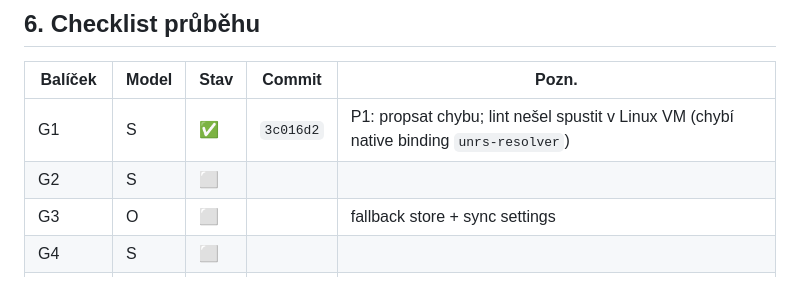
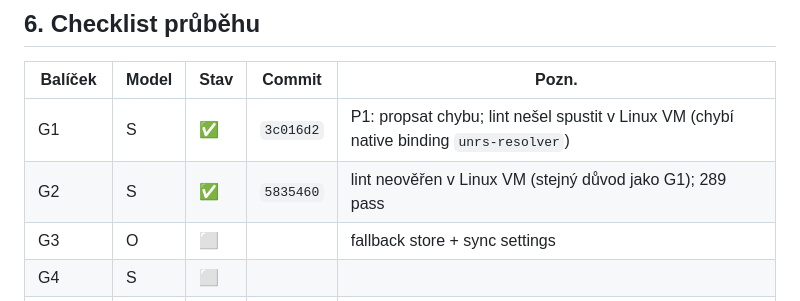
Before and after one commit to bckp/de.blueforcer.awtrixlight, a Markdown page: docs/plan2.md, the part around the change. GitHub-like rendering.

Commit message:
docs: mark G2 done in plan2 checklist

```diff
--- a/docs/plan2.md
+++ b/docs/plan2.md
@@ -406,7 +406,7 @@ Pořadí uvnitř fáze respektuj: H3 → H4 (testy před refaktorem), H5 po H3/H
 | Balíček | Model | Stav | Commit | Pozn. |
 |---|---|---|---|---|
 | G1 | S | ✅ | `3c016d2` | P1: propsat chybu; lint nešel spustit v Linux VM (chybí native binding `unrs-resolver`) |
-| G2 | S | ⬜ | | |
+| G2 | S | ✅ | `5835460` | lint neověřen v Linux VM (stejný důvod jako G1); 289 pass |
 | G3 | O | ⬜ | | fallback store + sync settings |
 | G4 | S | ⬜ | | |
 | G5 | S | ⬜ | | |
```
